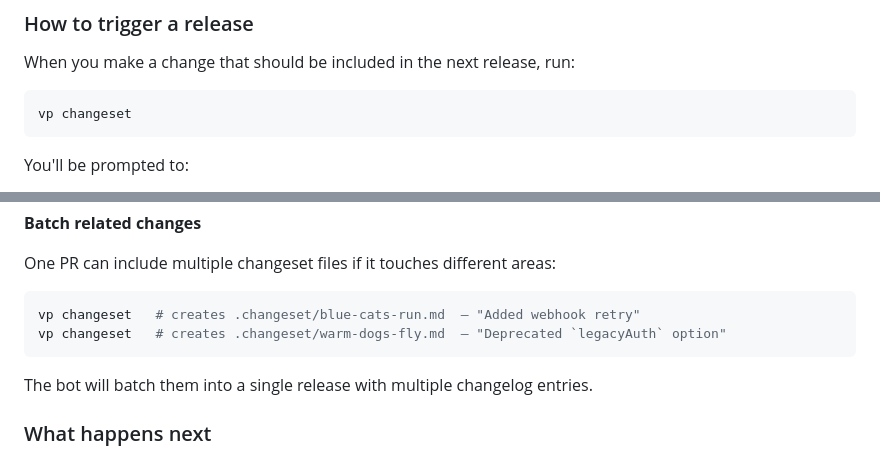
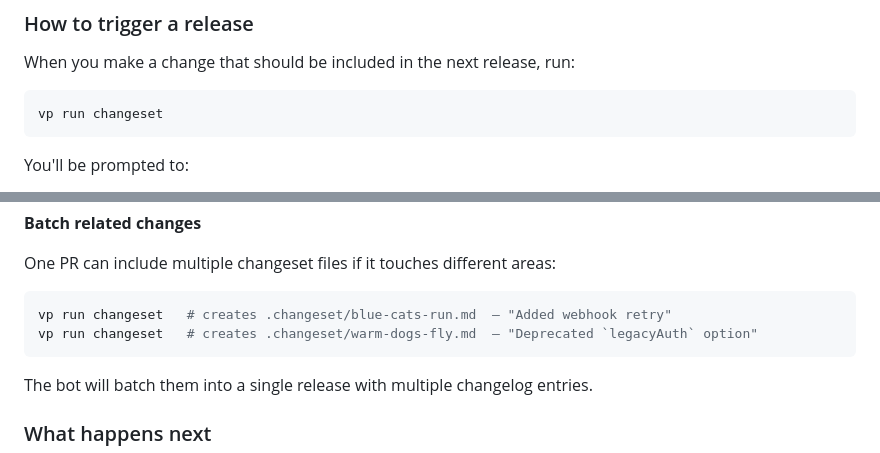
Before and after one commit to allenthich/effect-line-manager, a Markdown page: CONTRIBUTING.md, 2 parts joined by grey strips. Rendered like a GitHub page.

Commit message:
docs(contributing): incorrect changeset command

````diff
--- a/CONTRIBUTING.md
+++ b/CONTRIBUTING.md
@@ -9,7 +9,7 @@ This package uses [Changesets](https://github.com/changesets/changesets) for ver
 When you make a change that should be included in the next release, run:
 
 ```bash
-vp changeset
+vp run changeset
 ```
 
 You'll be prompted to:
@@ -72,8 +72,8 @@ The old name is removed — no backward compatibility shim.
 One PR can include multiple changeset files if it touches different areas:
 
 ```bash
-vp changeset   # creates .changeset/blue-cats-run.md  — "Added webhook retry"
-vp changeset   # creates .changeset/warm-dogs-fly.md  — "Deprecated `legacyAuth` option"
+vp run changeset   # creates .changeset/blue-cats-run.md  — "Added webhook retry"
+vp run changeset   # creates .changeset/warm-dogs-fly.md  — "Deprecated `legacyAuth` option"
 ```
 
 The bot will batch them into a single release with multiple changelog entries.
````
